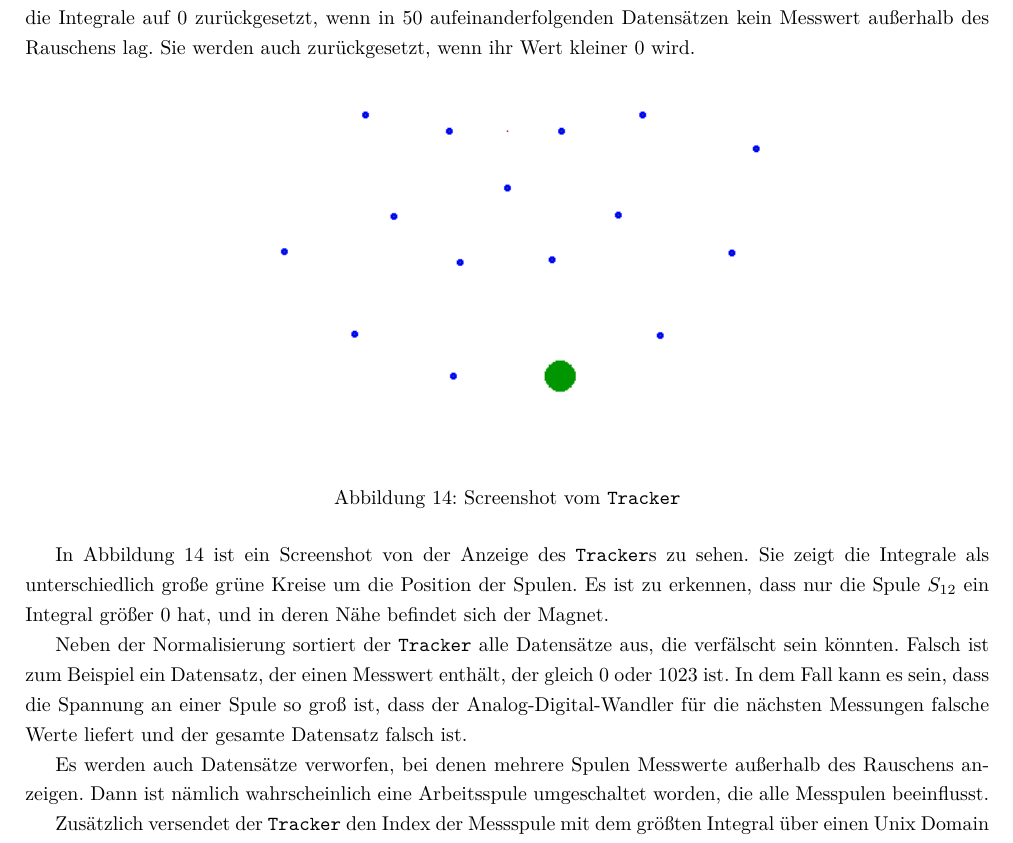
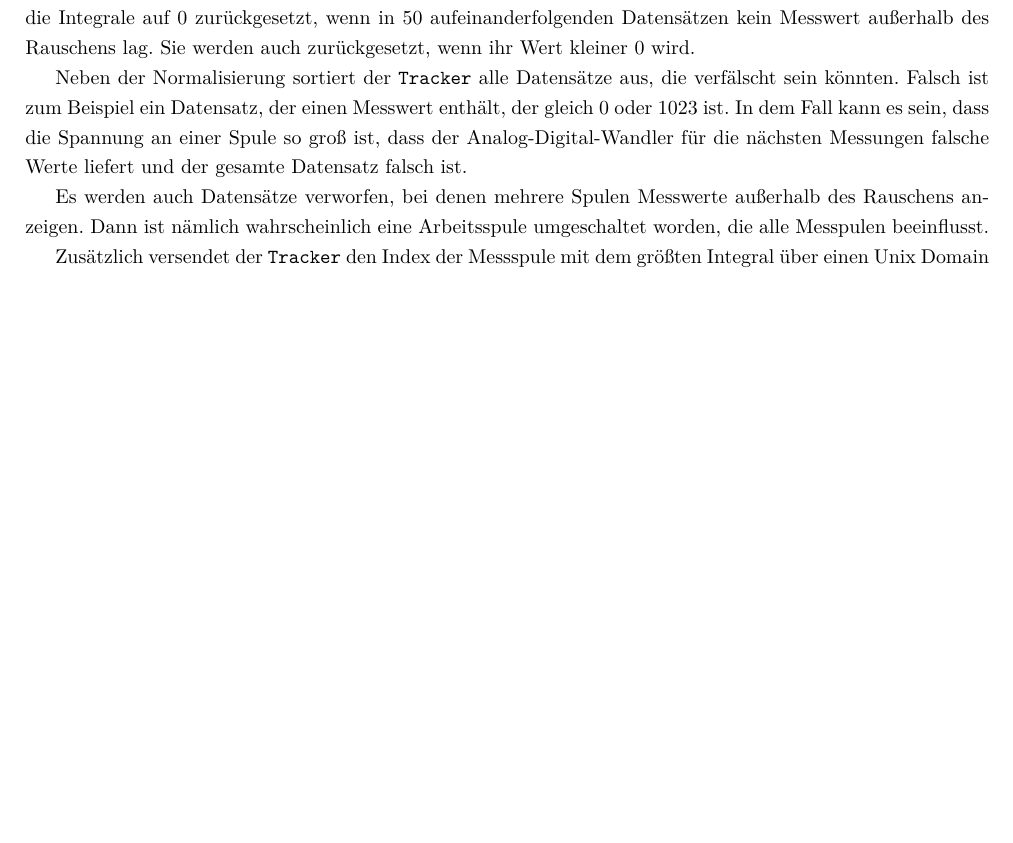
Before and after one commit to tychon/chaospendel-doc, a LaTeX paper (doc-ger/Dokumentation.tex, which reads doc-ger/Modell.tex): part of page 17 of 20, cut so that both start at the same text, the shorter picture padded with empty space. Compiled offline with pdfLaTeX.

Commit message:
remove tracker screenshot

```diff
--- a/doc-ger/Modell.tex
+++ b/doc-ger/Modell.tex
@@ -172,17 +172,6 @@ Da die Messdaten ein Rauschen enthalten und der Analog"=Digital"=Wandler nicht p
 Um diese Konvergenz zu beherrschen, werden die Integrale auf 0 zurückgesetzt, wenn in 50  aufeinanderfolgenden Datensätzen kein Messwert außerhalb des Rauschens lag.
 Sie werden auch zurückgesetzt, wenn ihr Wert kleiner 0 wird.
 
-\begin{figure}[hbt]
-  \centering
-  \includegraphics[width=0.7\textwidth]{images/tracker-white.png}
-  \caption{Screenshot vom \app{Tracker}}
-  \label{fig:screentracker}
-\end{figure}
-
-In Abbildung \ref{fig:screentracker} ist ein Screenshot von der Anzeige des \app{Tracker}s zu sehen.
-Sie zeigt die Integrale als unterschiedlich große grüne Kreise um die Position der Spulen.
-Es ist zu erkennen, dass nur die Spule $S_{12}$ ein Integral größer 0 hat, und in deren Nähe befindet sich der Magnet.
-
 Neben der Normalisierung sortiert der \app{Tracker} alle Datensätze aus, die verfälscht sein könnten.
 Falsch ist zum Beispiel ein Datensatz, der einen Messwert enthält, der gleich 0 oder 1023 ist. In dem Fall kann es sein, dass die Spannung an einer Spule so groß ist, dass der Analog"=Digital"=Wandler für die nächsten Messungen falsche Werte liefert und der gesamte Datensatz falsch ist.
 
```
Also changed, not shown: doc-ger/images/tracker-white.png (deleted).
